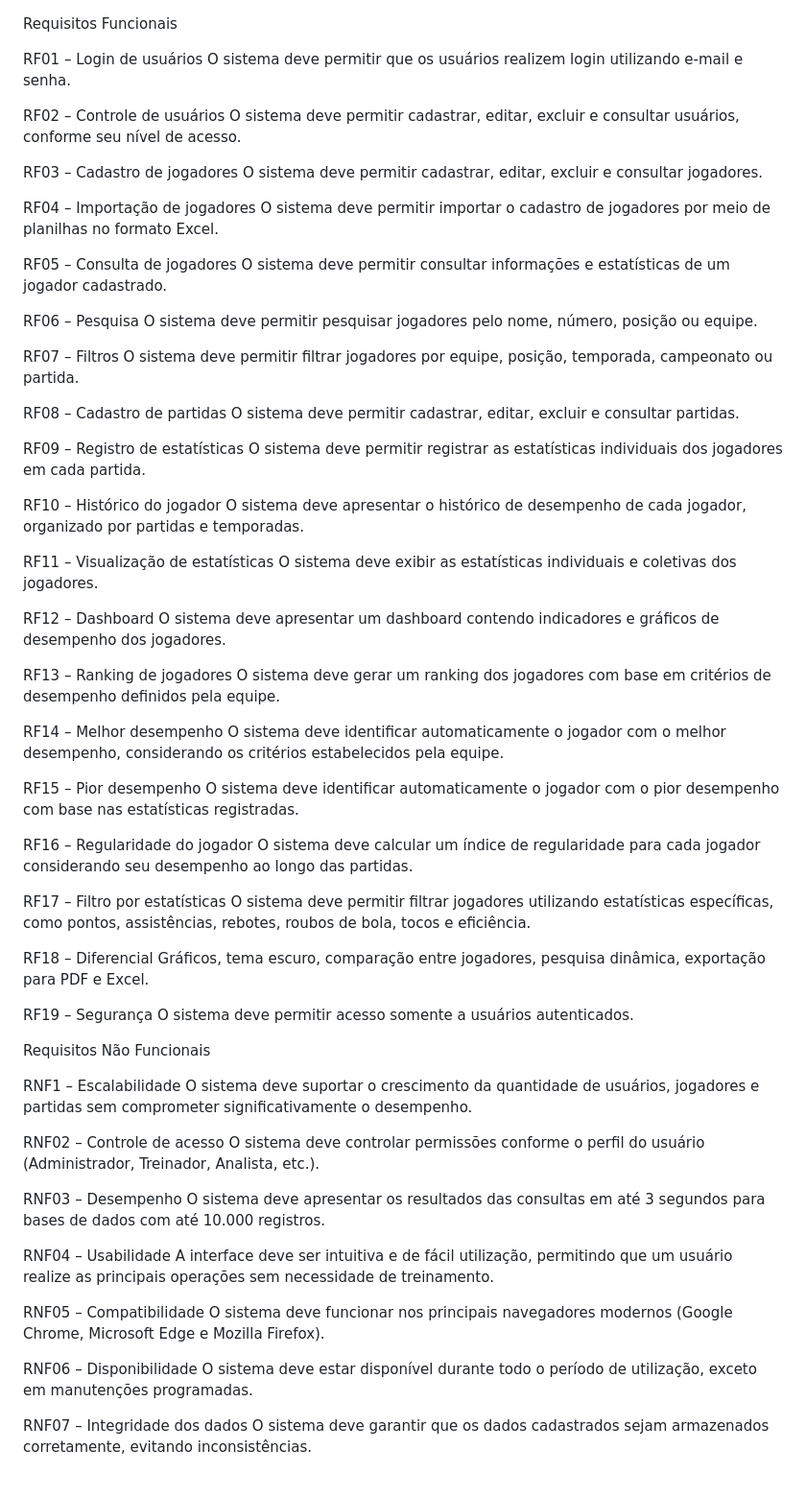
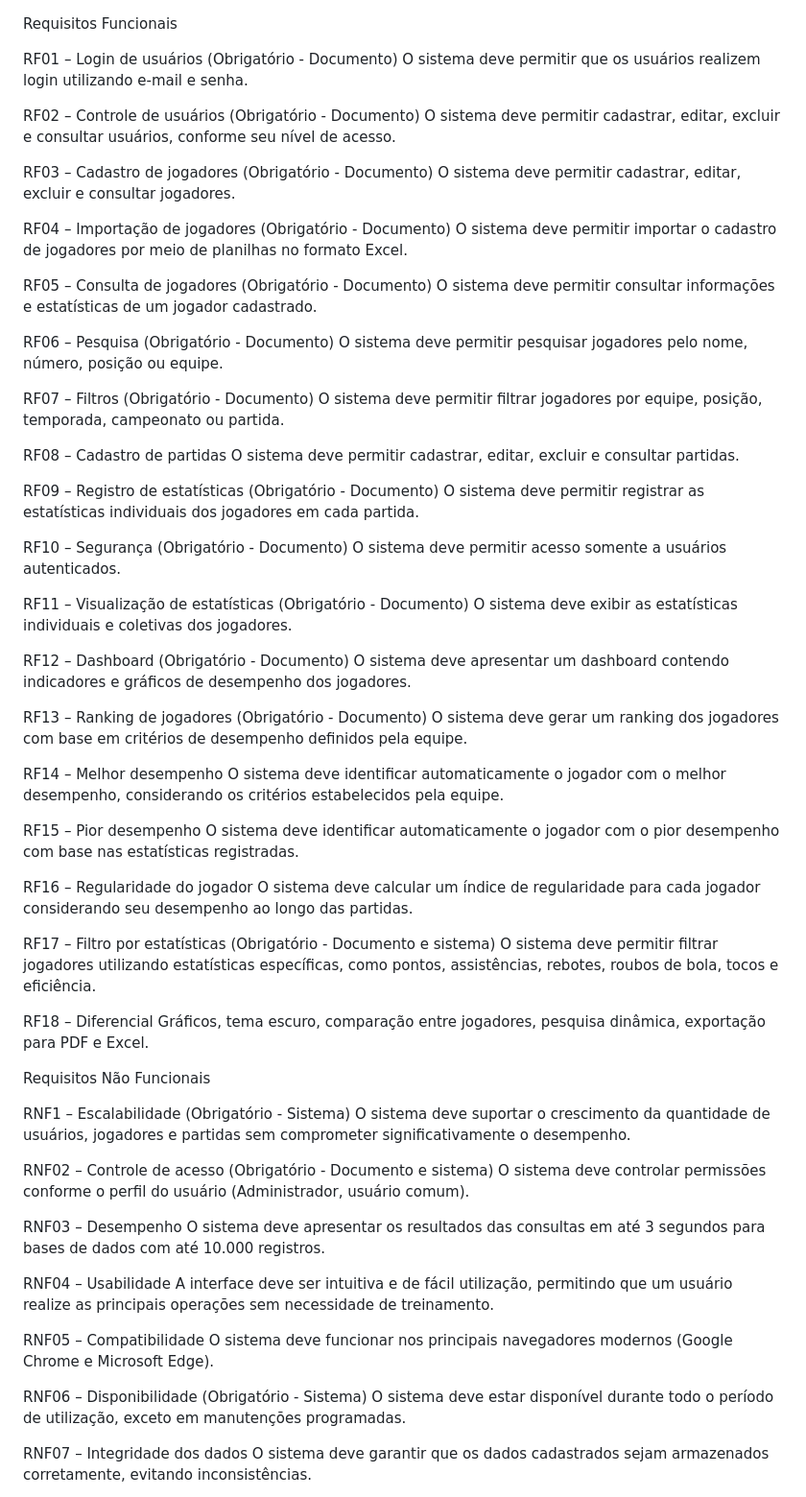
Before and after one commit to kaioprado-senai/projetoMoneyballSenai2, a Markdown page: README.md, the part around the change. Shown at 96% size. GitHub-like rendering.

```diff
--- a/README.md
+++ b/README.md
@@ -1,42 +1,42 @@
 Requisitos Funcionais
 
-RF01 – Login de usuários
+RF01 – Login de usuários (Obrigatório - Documento)
 O sistema deve permitir que os usuários realizem login utilizando e-mail e senha.
 
-RF02 – Controle de usuários
+RF02 – Controle de usuários (Obrigatório - Documento)
 O sistema deve permitir cadastrar, editar, excluir e consultar usuários, conforme seu nível de acesso.
 
-RF03 – Cadastro de jogadores
+RF03 – Cadastro de jogadores (Obrigatório - Documento)
 O sistema deve permitir cadastrar, editar, excluir e consultar jogadores.
 
-RF04 – Importação de jogadores
+RF04 – Importação de jogadores (Obrigatório - Documento)
 O sistema deve permitir importar o cadastro de jogadores por meio de planilhas no formato Excel.
 
-RF05 – Consulta de jogadores
+RF05 – Consulta de jogadores (Obrigatório - Documento)
 O sistema deve permitir consultar informações e estatísticas de um jogador cadastrado.
 
-RF06 – Pesquisa
+RF06 – Pesquisa (Obrigatório - Documento)
 O sistema deve permitir pesquisar jogadores pelo nome, número, posição ou equipe.
 
-RF07 – Filtros
+RF07 – Filtros (Obrigatório - Documento)
 O sistema deve permitir filtrar jogadores por equipe, posição, temporada, campeonato ou partida.
 
 RF08 – Cadastro de partidas
 O sistema deve permitir cadastrar, editar, excluir e consultar partidas.
 
-RF09 – Registro de estatísticas
+RF09 – Registro de estatísticas (Obrigatório - Documento)
 O sistema deve permitir registrar as estatísticas individuais dos jogadores em cada partida.
 
-RF10 – Histórico do jogador
-O sistema deve apresentar o histórico de desempenho de cada jogador, organizado por partidas e temporadas.
+RF10 – Segurança (Obrigatório - Documento)
+O sistema deve permitir acesso somente a usuários autenticados.
 
-RF11 – Visualização de estatísticas
+RF11 – Visualização de estatísticas (Obrigatório - Documento)
 O sistema deve exibir as estatísticas individuais e coletivas dos jogadores.
 
-RF12 – Dashboard
+RF12 – Dashboard (Obrigatório - Documento)
 O sistema deve apresentar um dashboard contendo indicadores e gráficos de desempenho dos jogadores.
 
-RF13 – Ranking de jogadores
+RF13 – Ranking de jogadores (Obrigatório - Documento)
 O sistema deve gerar um ranking dos jogadores com base em critérios de desempenho definidos pela equipe.
 
 RF14 – Melhor desempenho
@@ -48,23 +48,22 @@ O sistema deve identificar automaticamente o jogador com o pior desempenho com b
 RF16 – Regularidade do jogador
 O sistema deve calcular um índice de regularidade para cada jogador considerando seu desempenho ao longo das partidas.
 
-RF17 – Filtro por estatísticas
+RF17 – Filtro por estatísticas (Obrigatório - Documento e sistema)
 O sistema deve permitir filtrar jogadores utilizando estatísticas específicas, como pontos, assistências, rebotes, roubos de bola, tocos e eficiência.
 
 RF18 – Diferencial
 Gráficos, tema escuro, comparação entre jogadores, pesquisa dinâmica, exportação para PDF e Excel.
 
-RF19 – Segurança
-O sistema deve permitir acesso somente a usuários autenticados.
+
 
 
 Requisitos Não Funcionais
 
-RNF1 – Escalabilidade
+RNF1 – Escalabilidade (Obrigatório - Sistema)
 O sistema deve suportar o crescimento da quantidade de usuários, jogadores e partidas sem comprometer significativamente o desempenho.
 
-RNF02 – Controle de acesso
-O sistema deve controlar permissões conforme o perfil do usuário (Administrador, Treinador, Analista, etc.).
+RNF02 – Controle de acesso (Obrigatório - Documento e sistema)
+O sistema deve controlar permissões conforme o perfil do usuário (Administrador, usuário comum).
 
 RNF03 – Desempenho
 O sistema deve apresentar os resultados das consultas em até 3 segundos para bases de dados com até 10.000 registros.
@@ -73,9 +72,9 @@ RNF04 – Usabilidade
 A interface deve ser intuitiva e de fácil utilização, permitindo que um usuário realize as principais operações sem necessidade de treinamento.
 
 RNF05 – Compatibilidade
-O sistema deve funcionar nos principais navegadores modernos (Google Chrome, Microsoft Edge e Mozilla Firefox).
+O sistema deve funcionar nos principais navegadores modernos (Google Chrome e Microsoft Edge).
 
-RNF06 – Disponibilidade
+RNF06 – Disponibilidade (Obrigatório - Sistema)
 O sistema deve estar disponível durante todo o período de utilização, exceto em manutenções programadas.
 
 RNF07 – Integridade dos dados
```
